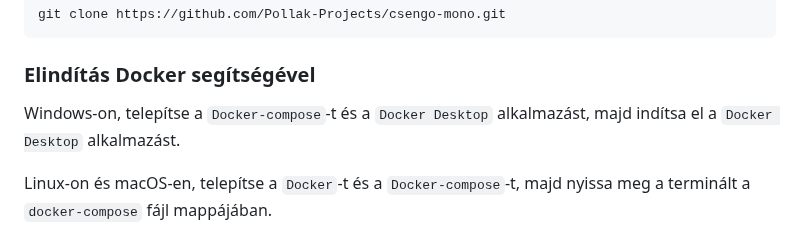
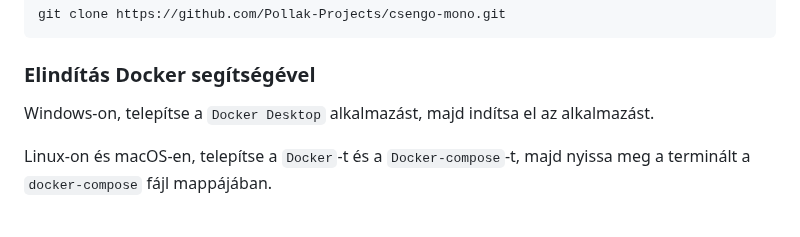
Before and after one commit to TGyAkos/csengo-ts, a Markdown page: docs/felhasznaloi.md, the part around the change. GitHub-like rendering.

```diff
--- a/docs/felhasznaloi.md
+++ b/docs/felhasznaloi.md
@@ -148,7 +148,7 @@ git clone https://github.com/Pollak-Projects/csengo-mono.git
 
 ### Elindítás Docker segítségével
 
-Windows-on, telepítse a `Docker-compose`-t és a `Docker Desktop` alkalmazást, majd indítsa el a `Docker Desktop` alkalmazást.
+Windows-on, telepítse a `Docker Desktop` alkalmazást, majd indítsa el az alkalmazást.
 
 Linux-on és macOS-en, telepítse a `Docker`-t és a `Docker-compose`-t, majd nyissa meg a terminált a `docker-compose` fájl mappájában.
 
```
